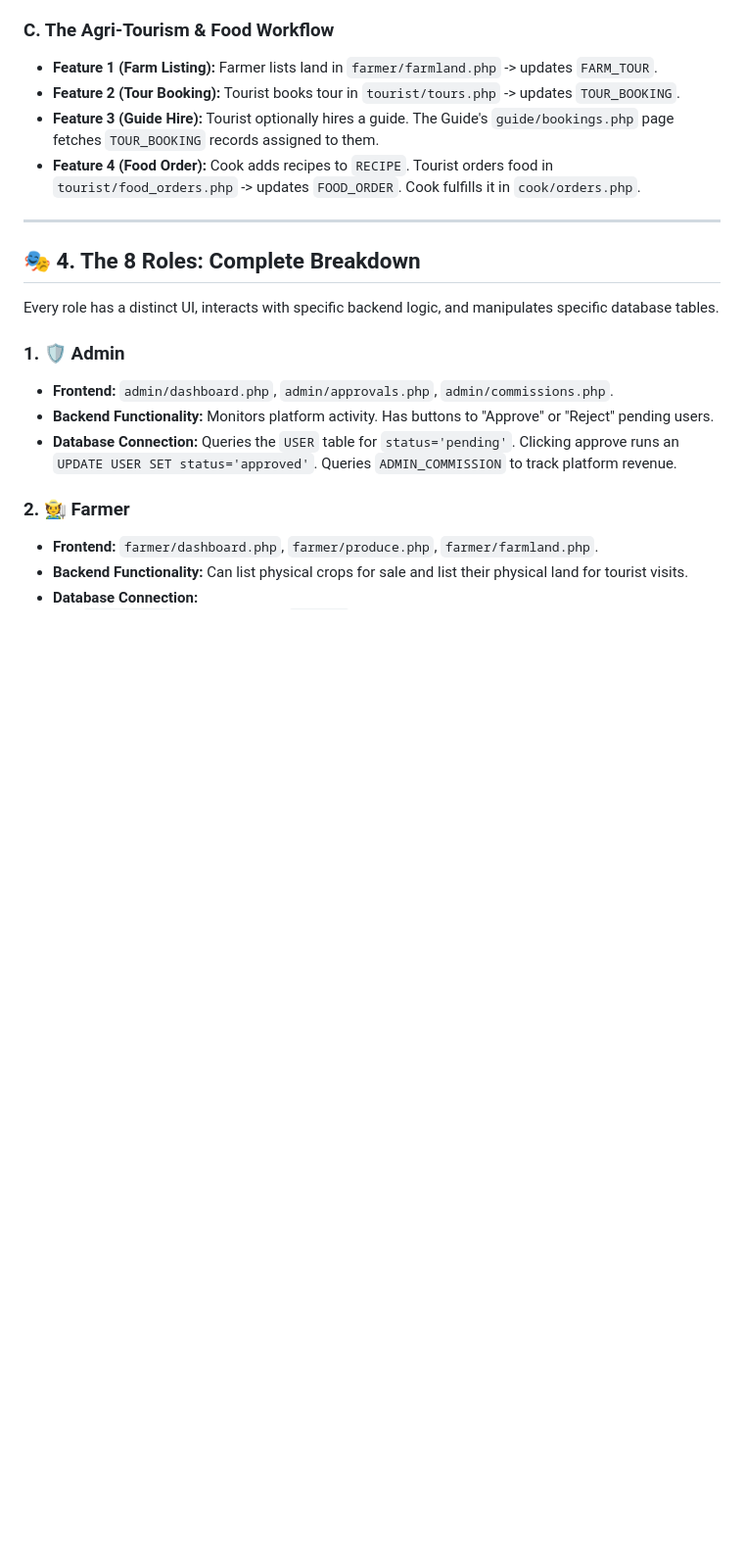
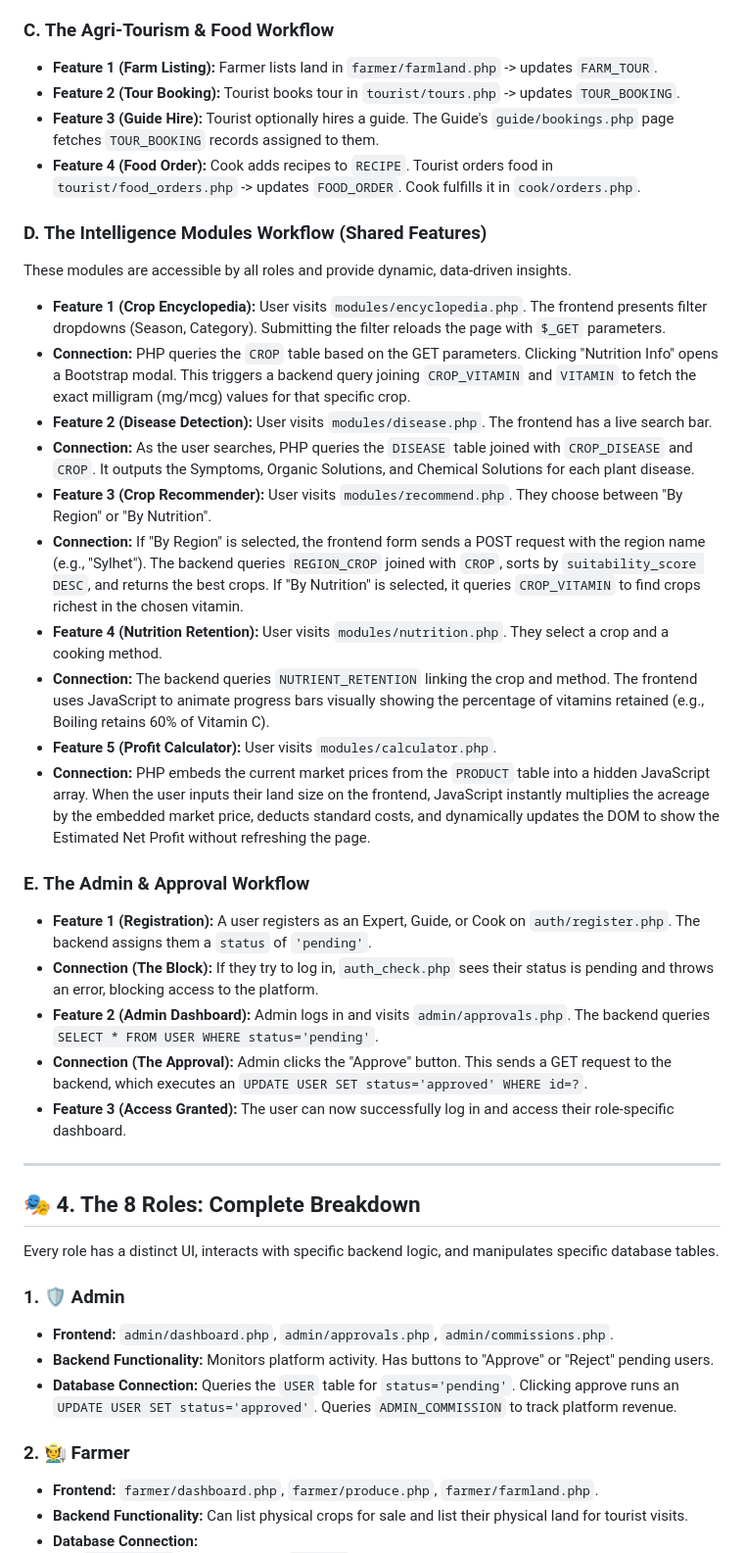
Before and after one commit to Nazmul1005/Krishi-Disha, a Markdown page: WORKFLOW.md, the part around the change. Shown at 98% size. Rendered like a GitHub page; blank space fills up the shorter version.

Commit message:
Add Intelligence Modules and Admin workflow to WORKFLOW.md

```diff
--- a/WORKFLOW.md
+++ b/WORKFLOW.md
@@ -51,6 +51,27 @@ Features in KrishiDisha are deeply interconnected. An action by one role trigger
 * **Feature 3 (Guide Hire):** Tourist optionally hires a guide. The Guide's `guide/bookings.php` page fetches `TOUR_BOOKING` records assigned to them.
 * **Feature 4 (Food Order):** Cook adds recipes to `RECIPE`. Tourist orders food in `tourist/food_orders.php` -> updates `FOOD_ORDER`. Cook fulfills it in `cook/orders.php`.
 
+### D. The Intelligence Modules Workflow (Shared Features)
+These modules are accessible by all roles and provide dynamic, data-driven insights.
+
+* **Feature 1 (Crop Encyclopedia):** User visits `modules/encyclopedia.php`. The frontend presents filter dropdowns (Season, Category). Submitting the filter reloads the page with `$_GET` parameters.
+* **Connection:** PHP queries the `CROP` table based on the GET parameters. Clicking "Nutrition Info" opens a Bootstrap modal. This triggers a backend query joining `CROP_VITAMIN` and `VITAMIN` to fetch the exact milligram (mg/mcg) values for that specific crop.
+* **Feature 2 (Disease Detection):** User visits `modules/disease.php`. The frontend has a live search bar.
+* **Connection:** As the user searches, PHP queries the `DISEASE` table joined with `CROP_DISEASE` and `CROP`. It outputs the Symptoms, Organic Solutions, and Chemical Solutions for each plant disease.
+* **Feature 3 (Crop Recommender):** User visits `modules/recommend.php`. They choose between "By Region" or "By Nutrition".
+* **Connection:** If "By Region" is selected, the frontend form sends a POST request with the region name (e.g., "Sylhet"). The backend queries `REGION_CROP` joined with `CROP`, sorts by `suitability_score DESC`, and returns the best crops. If "By Nutrition" is selected, it queries `CROP_VITAMIN` to find crops richest in the chosen vitamin.
+* **Feature 4 (Nutrition Retention):** User visits `modules/nutrition.php`. They select a crop and a cooking method.
+* **Connection:** The backend queries `NUTRIENT_RETENTION` linking the crop and method. The frontend uses JavaScript to animate progress bars visually showing the percentage of vitamins retained (e.g., Boiling retains 60% of Vitamin C).
+* **Feature 5 (Profit Calculator):** User visits `modules/calculator.php`.
+* **Connection:** PHP embeds the current market prices from the `PRODUCT` table into a hidden JavaScript array. When the user inputs their land size on the frontend, JavaScript instantly multiplies the acreage by the embedded market price, deducts standard costs, and dynamically updates the DOM to show the Estimated Net Profit without refreshing the page.
+
+### E. The Admin & Approval Workflow
+* **Feature 1 (Registration):** A user registers as an Expert, Guide, or Cook on `auth/register.php`. The backend assigns them a `status` of `'pending'`.
+* **Connection (The Block):** If they try to log in, `auth_check.php` sees their status is pending and throws an error, blocking access to the platform.
+* **Feature 2 (Admin Dashboard):** Admin logs in and visits `admin/approvals.php`. The backend queries `SELECT * FROM USER WHERE status='pending'`.
+* **Connection (The Approval):** Admin clicks the "Approve" button. This sends a GET request to the backend, which executes an `UPDATE USER SET status='approved' WHERE id=?`.
+* **Feature 3 (Access Granted):** The user can now successfully log in and access their role-specific dashboard.
+
 ---
 
 ## 🎭 4. The 8 Roles: Complete Breakdown
```
